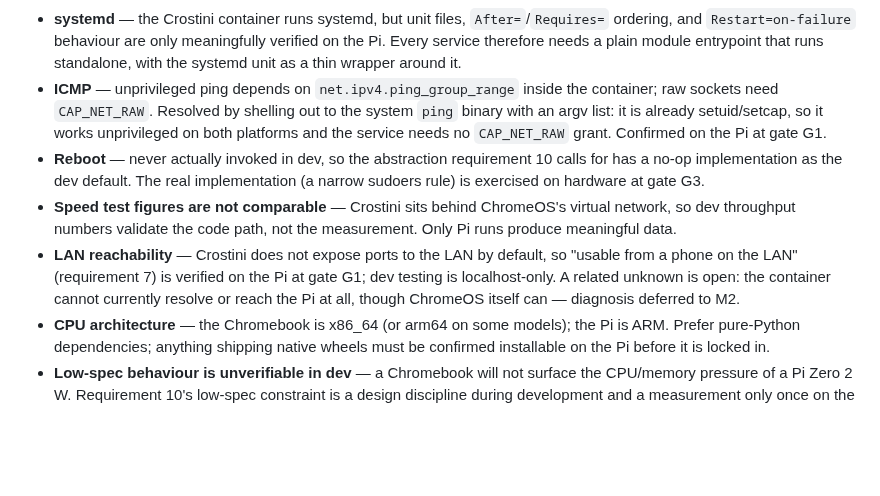
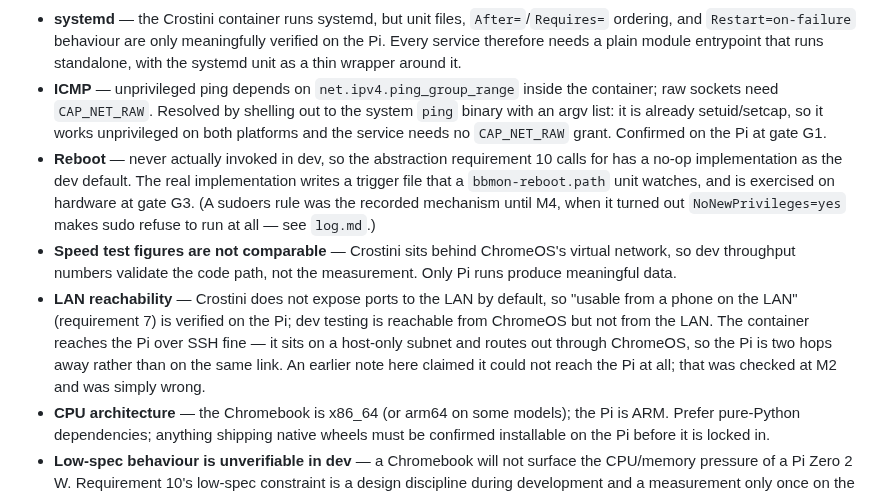
Before and after one commit to alexshepherd99/bbmon, a Markdown page: docs/phase-1/requirements.md, the part around the change. Rendered like a GitHub page; blank space fills up the shorter version.

Commit message:
Correct two stale platform notes in the requirements
Both describe situations that later milestones resolved, and both would
mislead anyone reading the requirements as current.

The reboot note still named a sudoers rule, which M4 found could never
work under NoNewPrivileges and replaced with a path unit. The LAN note
still carried "the container cannot reach the Pi at all" as an open
unknown; M2 checked it and it was wrong.

Found by the end-of-session review rather than by the work itself.

Co-Authored-By: Claude Opus 5 <noreply@anthropic.com>

```diff
--- a/docs/phase-1/requirements.md
+++ b/docs/phase-1/requirements.md
@@ -24,9 +24,9 @@ What the container cannot verify:
 
 - **systemd** — the Crostini container runs systemd, but unit files, `After=`/`Requires=` ordering, and `Restart=on-failure` behaviour are only meaningfully verified on the Pi. Every service therefore needs a plain module entrypoint that runs standalone, with the systemd unit as a thin wrapper around it.
 - **ICMP** — unprivileged ping depends on `net.ipv4.ping_group_range` inside the container; raw sockets need `CAP_NET_RAW`. Resolved by shelling out to the system `ping` binary with an argv list: it is already setuid/setcap, so it works unprivileged on both platforms and the service needs no `CAP_NET_RAW` grant. Confirmed on the Pi at gate G1.
-- **Reboot** — never actually invoked in dev, so the abstraction requirement 10 calls for has a no-op implementation as the dev default. The real implementation (a narrow sudoers rule) is exercised on hardware at gate G3.
+- **Reboot** — never actually invoked in dev, so the abstraction requirement 10 calls for has a no-op implementation as the dev default. The real implementation writes a trigger file that a `bbmon-reboot.path` unit watches, and is exercised on hardware at gate G3. (A sudoers rule was the recorded mechanism until M4, when it turned out `NoNewPrivileges=yes` makes sudo refuse to run at all — see `log.md`.)
 - **Speed test figures are not comparable** — Crostini sits behind ChromeOS's virtual network, so dev throughput numbers validate the code path, not the measurement. Only Pi runs produce meaningful data.
-- **LAN reachability** — Crostini does not expose ports to the LAN by default, so "usable from a phone on the LAN" (requirement 7) is verified on the Pi at gate G1; dev testing is localhost-only. A related unknown is open: the container cannot currently resolve or reach the Pi at all, though ChromeOS itself can — diagnosis deferred to M2.
+- **LAN reachability** — Crostini does not expose ports to the LAN by default, so "usable from a phone on the LAN" (requirement 7) is verified on the Pi; dev testing is reachable from ChromeOS but not from the LAN. The container reaches the Pi over SSH fine — it sits on a host-only subnet and routes out through ChromeOS, so the Pi is two hops away rather than on the same link. An earlier note here claimed it could not reach the Pi at all; that was checked at M2 and was simply wrong.
 - **CPU architecture** — the Chromebook is x86_64 (or arm64 on some models); the Pi is ARM. Prefer pure-Python dependencies; anything shipping native wheels must be confirmed installable on the Pi before it is locked in.
 - **Low-spec behaviour is unverifiable in dev** — a Chromebook will not surface the CPU/memory pressure of a Pi Zero 2 W. Requirement 10's low-spec constraint is a design discipline during development and a measurement only once on the Pi.
 
```
